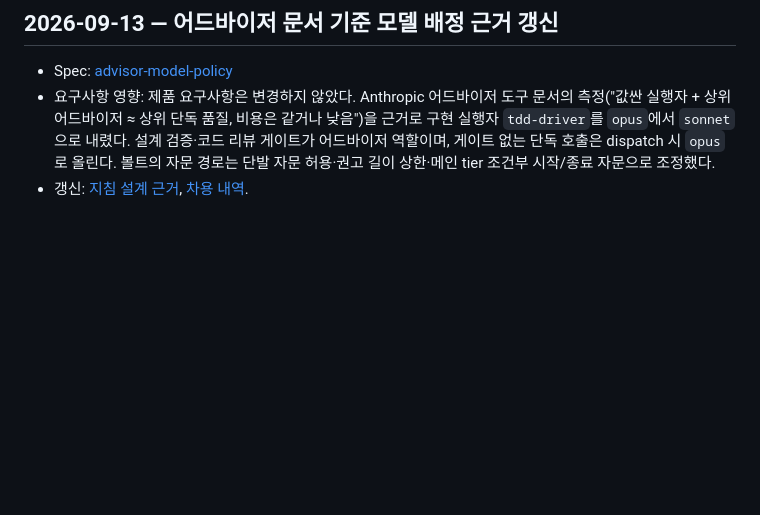
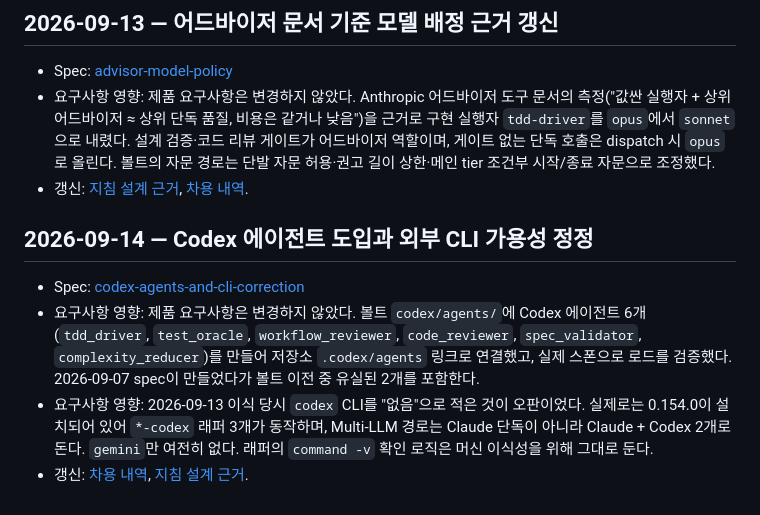
Before and after one commit to char-labs/ResilientPOS, a Markdown page: docs/wiki/changes.md, the part around the change. Rendered like a GitHub page; blank space fills up the shorter version.

```diff
--- a/docs/wiki/changes.md
+++ b/docs/wiki/changes.md
@@ -47,3 +47,9 @@
 - Spec: [advisor-model-policy](../spec/2026-09-13-advisor-model-policy.md)
 - 요구사항 영향: 제품 요구사항은 변경하지 않았다. Anthropic 어드바이저 도구 문서의 측정("값싼 실행자 + 상위 어드바이저 ≈ 상위 단독 품질, 비용은 같거나 낮음")을 근거로 구현 실행자 `tdd-driver`를 `opus`에서 `sonnet`으로 내렸다. 설계 검증·코드 리뷰 게이트가 어드바이저 역할이며, 게이트 없는 단독 호출은 dispatch 시 `opus`로 올린다. 볼트의 자문 경로는 단발 자문 허용·권고 길이 상한·메인 tier 조건부 시작/종료 자문으로 조정했다.
 - 갱신: [지침 설계 근거](agent-instructions.md), [차용 내역](borrowed-workflows.md).
+
+## 2026-09-14 — Codex 에이전트 도입과 외부 CLI 가용성 정정
+- Spec: [codex-agents-and-cli-correction](../spec/2026-09-14-codex-agents-and-cli-correction.md)
+- 요구사항 영향: 제품 요구사항은 변경하지 않았다. 볼트 `codex/agents/`에 Codex 에이전트 6개(`tdd_driver`, `test_oracle`, `workflow_reviewer`, `code_reviewer`, `spec_validator`, `complexity_reducer`)를 만들어 저장소 `.codex/agents` 링크로 연결했고, 실제 스폰으로 로드를 검증했다. 2026-09-07 spec이 만들었다가 볼트 이전 중 유실된 2개를 포함한다.
+- 요구사항 영향: 2026-09-13 이식 당시 `codex` CLI를 "없음"으로 적은 것이 오판이었다. 실제로는 0.154.0이 설치되어 있어 `*-codex` 래퍼 3개가 동작하며, Multi-LLM 경로는 Claude 단독이 아니라 Claude + Codex 2개로 돈다. `gemini`만 여전히 없다. 래퍼의 `command -v` 확인 로직은 머신 이식성을 위해 그대로 둔다.
+- 갱신: [차용 내역](borrowed-workflows.md), [지침 설계 근거](agent-instructions.md).
```
Also changed, not shown: docs/wiki/agent-instructions.md (+15 -0 lines), docs/wiki/borrowed-workflows.md (+9 -5 lines).
